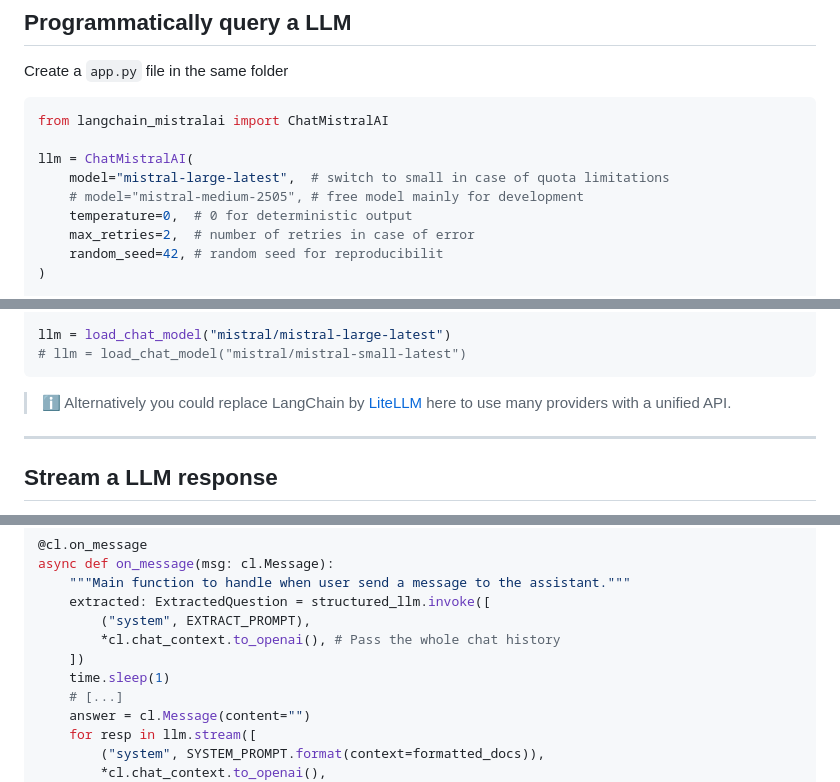
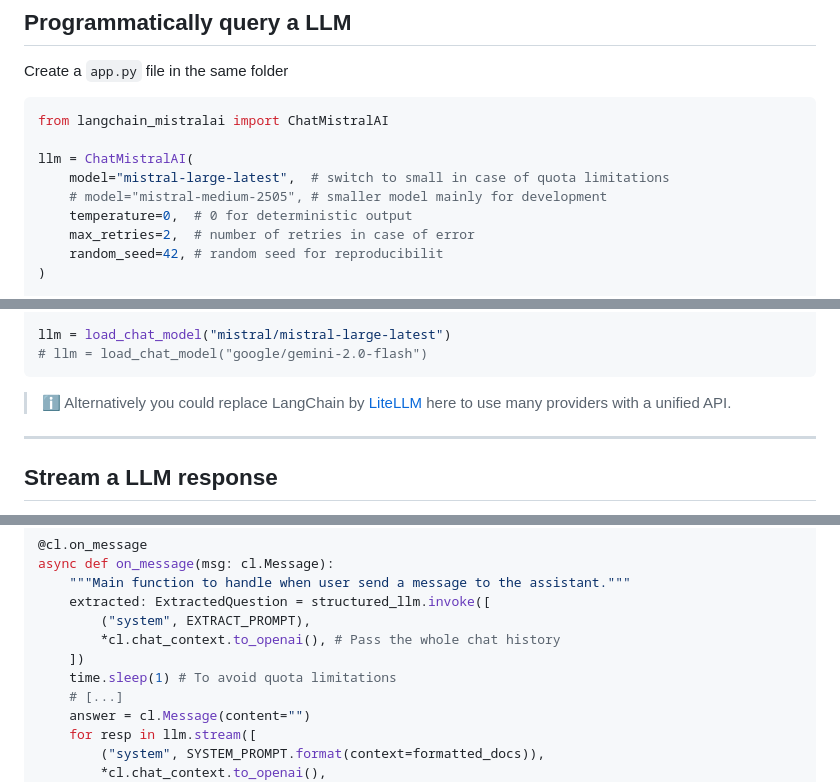
Before and after one commit to sib-swiss/llm-biodata-training, a Markdown page: public/slides.md, 3 parts joined by grey strips. GitHub-like rendering.

````diff
--- a/public/slides.md
+++ b/public/slides.md
@@ -117,7 +188,7 @@ from langchain_mistralai import ChatMistralAI
 
 llm = ChatMistralAI(
     model="mistral-large-latest",  # switch to small in case of quota limitations
-    # model="mistral-medium-2505", # free model mainly for development
+    # model="mistral-medium-2505", # smaller model mainly for development
     temperature=0,  # 0 for deterministic output
     max_retries=2,  # number of retries in case of error
     random_seed=42, # random seed for reproducibilit
@@ -160,7 +231,7 @@ def load_chat_model(model: str) -> BaseChatModel:
     raise ValueError(f"Unknown provider: {provider}")
 
 llm = load_chat_model("mistral/mistral-large-latest")
-# llm = load_chat_model("mistral/mistral-small-latest")
+# llm = load_chat_model("google/gemini-2.0-flash")
 ```
 
 > ℹ️ Alternatively you could replace LangChain by [LiteLLM](https://docs.litellm.ai/docs/) here to use many providers with a unified API.
@@ -621,7 +696,7 @@ async def on_message(msg: cl.Message):
         ("system", EXTRACT_PROMPT),
         *cl.chat_context.to_openai(), # Pass the whole chat history
     ])
-    time.sleep(1)
+    time.sleep(1) # To avoid quota limitations
     # [...]
     answer = cl.Message(content="")
     for resp in llm.stream([
````
Also changed, not shown: other parts of public/slides.md (+101 -16 lines).
